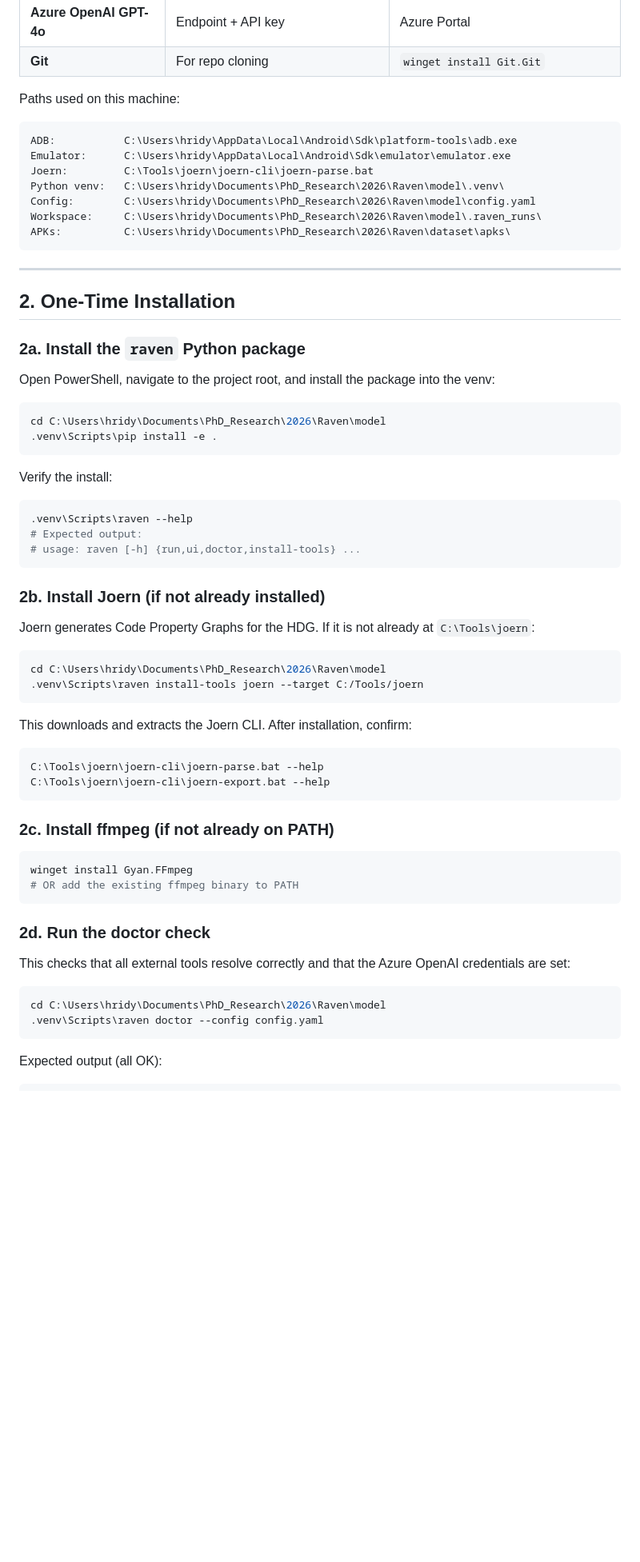
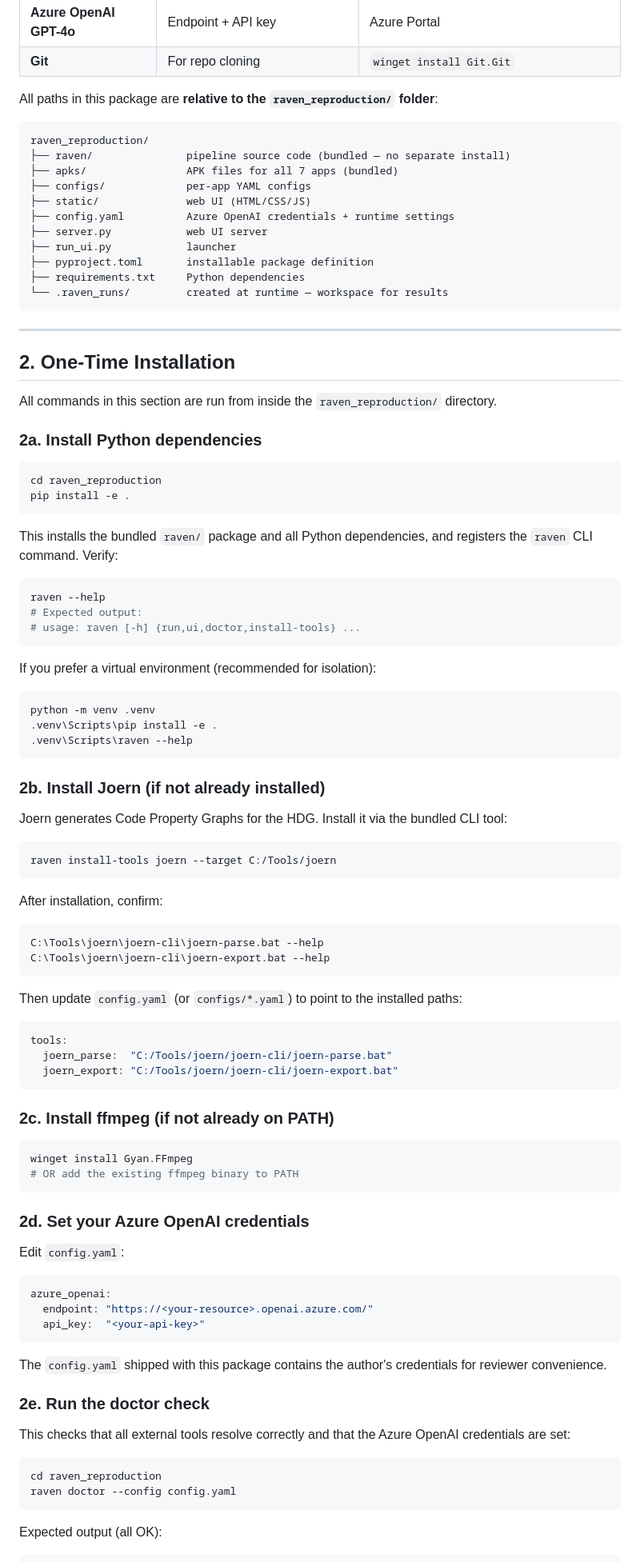
Before and after one commit to ravenflandroid/raven-code, a Markdown page: README.md, the part around one of its changes. Shown at 80% size. Drawn GitHub-style; blank space fills up the shorter version.

````diff
--- a/README.md
+++ b/README.md
@@ -44,53 +44,72 @@ All requirements below must be satisfied on the machine running RAVEN. The exact
 | **Azure OpenAI GPT-4o** | Endpoint + API key | Azure Portal |
 | **Git** | For repo cloning | `winget install Git.Git` |
 
-Paths used on this machine:
+All paths in this package are **relative to the `raven_reproduction/` folder**:
 
 ```
-ADB:           C:\Users\hridy\AppData\Local\Android\Sdk\platform-tools\adb.exe
-Emulator:      C:\Users\hridy\AppData\Local\Android\Sdk\emulator\emulator.exe
-Joern:         C:\Tools\joern\joern-cli\joern-parse.bat
-Python venv:   C:\Users\hridy\Documents\PhD_Research\2026\Raven\model\.venv\
-Config:        C:\Users\hridy\Documents\PhD_Research\2026\Raven\model\config.yaml
-Workspace:     C:\Users\hridy\Documents\PhD_Research\2026\Raven\model\.raven_runs\
-APKs:          C:\Users\hridy\Documents\PhD_Research\2026\Raven\dataset\apks\
+raven_reproduction/
+├── raven/               pipeline source code (bundled — no separate install)
+├── apks/                APK files for all 7 apps (bundled)
+├── configs/             per-app YAML configs
+├── static/              web UI (HTML/CSS/JS)
+├── config.yaml          Azure OpenAI credentials + runtime settings
+├── server.py            web UI server
+├── run_ui.py            launcher
+├── pyproject.toml       installable package definition
+├── requirements.txt     Python dependencies
+└── .raven_runs/         created at runtime — workspace for results
 ```
 
 ---
 
 ## 2. One-Time Installation
 
-### 2a. Install the `raven` Python package
+All commands in this section are run from inside the `raven_reproduction/` directory.
 
-Open PowerShell, navigate to the project root, and install the package into the venv:
+### 2a. Install Python dependencies
 
 ```powershell
-cd C:\Users\hridy\Documents\PhD_Research\2026\Raven\model
-.venv\Scripts\pip install -e .
+cd raven_reproduction
+pip install -e .
 ```
 
-Verify the install:
+This installs the bundled `raven/` package and all Python dependencies, and registers the `raven` CLI command. Verify:
 
 ```powershell
-.venv\Scripts\raven --help
+raven --help
 # Expected output:
 # usage: raven [-h] {run,ui,doctor,install-tools} ...
 ```
 
+If you prefer a virtual environment (recommended for isolation):
+
+```powershell
+python -m venv .venv
+.venv\Scripts\pip install -e .
+.venv\Scripts\raven --help
+```
+
 ### 2b. Install Joern (if not already installed)
 
-Joern generates Code Property Graphs for the HDG. If it is not already at `C:\Tools\joern`:
+Joern generates Code Property Graphs for the HDG. Install it via the bundled CLI tool:
 
 ```powershell
-cd C:\Users\hridy\Documents\PhD_Research\2026\Raven\model
-.venv\Scripts\raven install-tools joern --target C:/Tools/joern
+raven install-tools joern --target C:/Tools/joern
 ```
 
-This downloads and extracts the Joern CLI. After installation, confirm:
+After installation, confirm:
 
 ```
 C:\Tools\joern\joern-cli\joern-parse.bat --help
 C:\Tools\joern\joern-cli\joern-export.bat --help
+```
+
+Then update `config.yaml` (or `configs/*.yaml`) to point to the installed paths:
+
+```yaml
+tools:
+  joern_parse:  "C:/Tools/joern/joern-cli/joern-parse.bat"
+  joern_export: "C:/Tools/joern/joern-cli/joern-export.bat"
 ```
 
 ### 2c. Install ffmpeg (if not already on PATH)
@@ -100,13 +119,25 @@ winget install Gyan.FFmpeg
 # OR add the existing ffmpeg binary to PATH
 ```
 
-### 2d. Run the doctor check
+### 2d. Set your Azure OpenAI credentials
+
+Edit `config.yaml`:
+
+```yaml
+azure_openai:
+  endpoint: "https://<your-resource>.openai.azure.com/"
+  api_key:  "<your-api-key>"
+```
+
+The `config.yaml` shipped with this package contains the author's credentials for reviewer convenience.
+
+### 2e. Run the doctor check
 
 This checks that all external tools resolve correctly and that the Azure OpenAI credentials are set:
 
 ```powershell
-cd C:\Users\hridy\Documents\PhD_Research\2026\Raven\model
-.venv\Scripts\raven doctor --config config.yaml
+cd raven_reproduction
+raven doctor --config config.yaml
 ```
 
 Expected output (all OK):
````
Also changed, not shown: other parts of README.md (+81 -164 lines).
